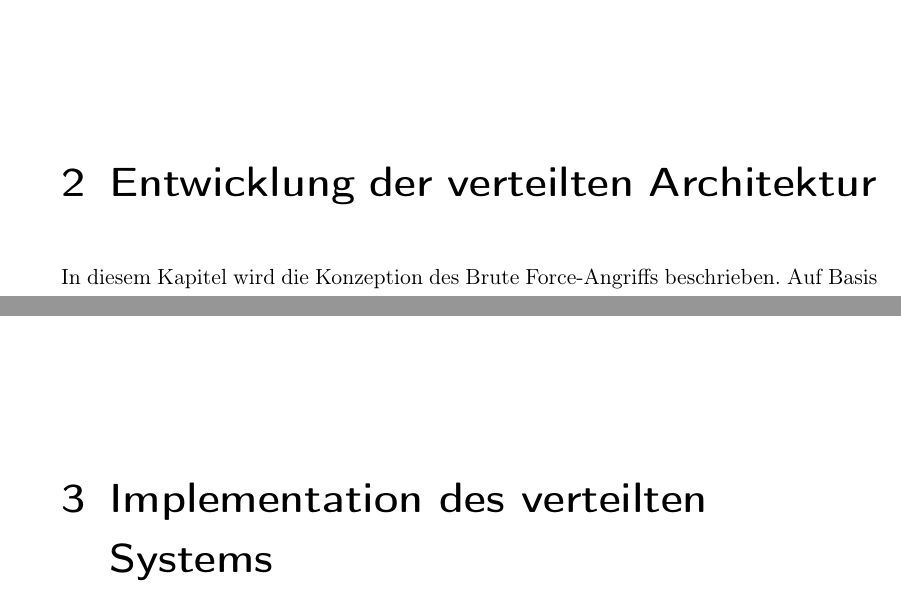
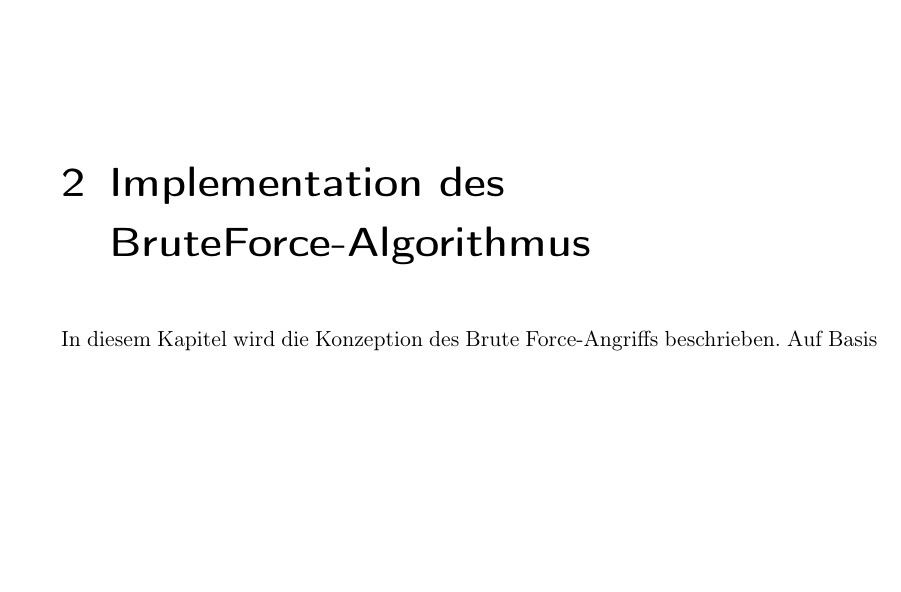
Before and after one commit to pixelskull/AVS-Project, a LaTeX book (Documentation/Doku_AVS.tex, which reads Documentation/chapter/BruteForce.tex, Documentation/chapter/implementation.tex): two parts of pages 11 and 14 of 18 before the commit and part of page 11 of 17 after it, the two joined at a grey line, cut at the place of the change, the shorter picture padded with empty space. The pictures show the PDF file Documentation/Doku_AVS.pdf that the author committed with the source.

Commit message:
Restrukturierung

```diff
--- a/Documentation/chapter/BruteForce.tex
+++ b/Documentation/chapter/BruteForce.tex
@@ -1,5 +1,5 @@
-\chapter{Entwicklung der verteilten Architektur}
-\label{vorueberlegungen}
+\chapter{Implementation des BruteForce-Algorithmus}
+\label{implementation}
 In diesem Kapitel wird die Konzeption des Brute Force-Angriffs beschrieben. Auf Basis der beschriebenen Konzeption soll im Anschluss die Implementation erfolgen können.
 
 
--- a/Documentation/chapter/implementation.tex
+++ /dev/null
@@ -1 +0,0 @@
-\chapter{Implementation des verteilten Systems}
```
Also changed, not shown: Documentation/Doku_AVS.tex (+0 -3 lines), Documentation/Doku_AVS.pdf.
